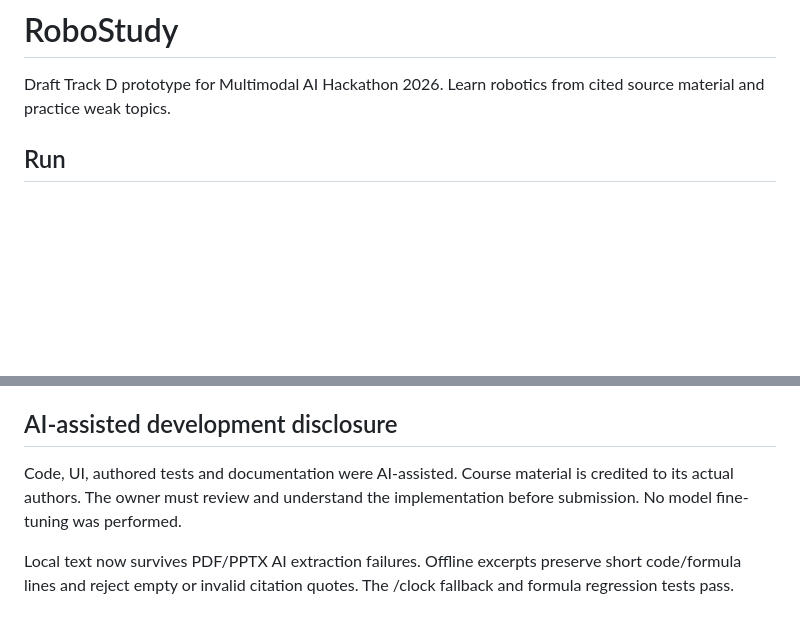
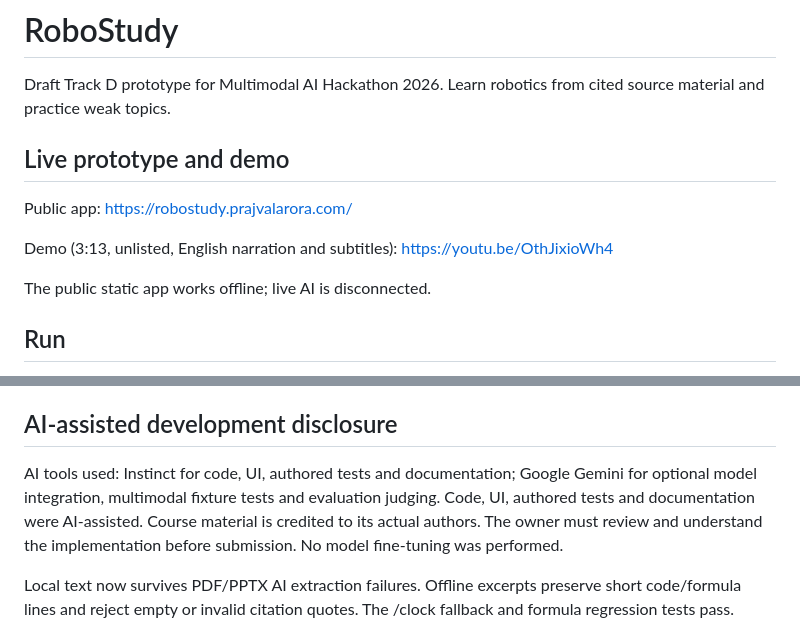
Before and after one commit to RoboX2020/robo-study-companion, a Markdown page: README.md, 2 parts joined by grey strips. Drawn GitHub-style; blank space fills up the shorter version.

Commit message:
Update README with demo links and AI tools used
Added links to the live prototype and demo video, and specified AI tools used for development.

```diff
--- a/README.md
+++ b/README.md
@@ -1,6 +1,14 @@
 # RoboStudy
 
 Draft Track D prototype for Multimodal AI Hackathon 2026. Learn robotics from cited source material and practice weak topics.
+
+## Live prototype and demo
+
+Public app: https://robostudy.prajvalarora.com/
+
+Demo (3:13, unlisted, English narration and subtitles): https://youtu.be/OthJixioWh4
+
+The public static app works offline; live AI is disconnected.
 
 ## Run
 
@@ -34,7 +42,7 @@ AI is opt-in per request. Gemini unpaid content may be used to improve Google mo
 
 ## AI-assisted development disclosure
 
-Code, UI, authored tests and documentation were AI-assisted. Course material is credited to its actual authors. The owner must review and understand the implementation before submission. No model fine-tuning was performed.
+AI tools used: Instinct for code, UI, authored tests and documentation; Google Gemini for optional model integration, multimodal fixture tests and evaluation judging. Code, UI, authored tests and documentation were AI-assisted. Course material is credited to its actual authors. The owner must review and understand the implementation before submission. No model fine-tuning was performed.
 
 Local text now survives PDF/PPTX AI extraction failures. Offline excerpts preserve short code/formula lines and reject empty or invalid citation quotes. The /clock fallback and formula regression tests pass.
 
```
